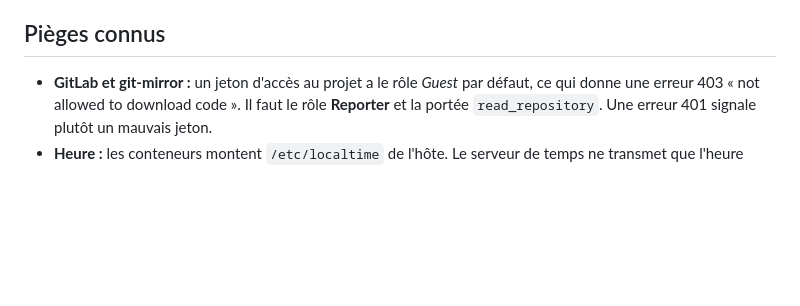
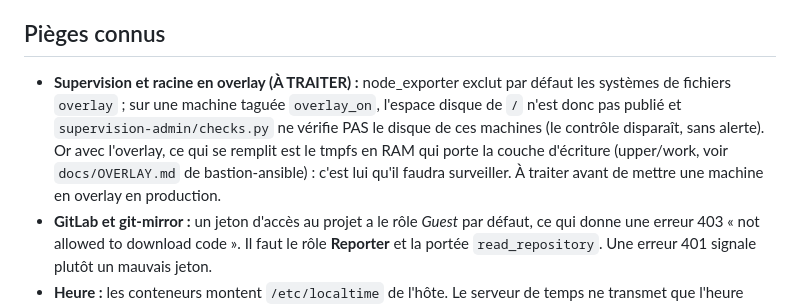
Before and after one commit to nopalpite/expolab, a Markdown page: CLAUDE.md, the part around the change. Rendered like a GitHub page; blank space fills up the shorter version.

Commit message:
CLAUDE.md : supervision, disque non verifie avec la racine en overlay (a traiter)
Co-Authored-By: Claude Opus 5.5 <noreply@anthropic.com>

```diff
--- a/CLAUDE.md
+++ b/CLAUDE.md
@@ -122,6 +122,12 @@ d'une machine depuis cette bulle. Le détail technique est dans le README (secti
 
 ## Pièges connus
 
+- **Supervision et racine en overlay (À TRAITER) :** node_exporter exclut par défaut les systèmes de fichiers
+  `overlay` ; sur une machine taguée `overlay_on`, l'espace disque de `/` n'est donc pas publié et
+  `supervision-admin/checks.py` ne vérifie PAS le disque de ces machines (le contrôle disparaît, sans alerte). Or
+  avec l'overlay, ce qui se remplit est le tmpfs en RAM qui porte la couche d'écriture (upper/work, voir
+  `docs/OVERLAY.md` de bastion-ansible) : c'est lui qu'il faudra surveiller. À traiter avant de mettre une machine
+  en overlay en production.
 - **GitLab et git-mirror :** un jeton d'accès au projet a le rôle *Guest* par
   défaut, ce qui donne une erreur 403 « not allowed to download code ». Il faut le
   rôle **Reporter** et la portée `read_repository`. Une erreur 401 signale plutôt
```
